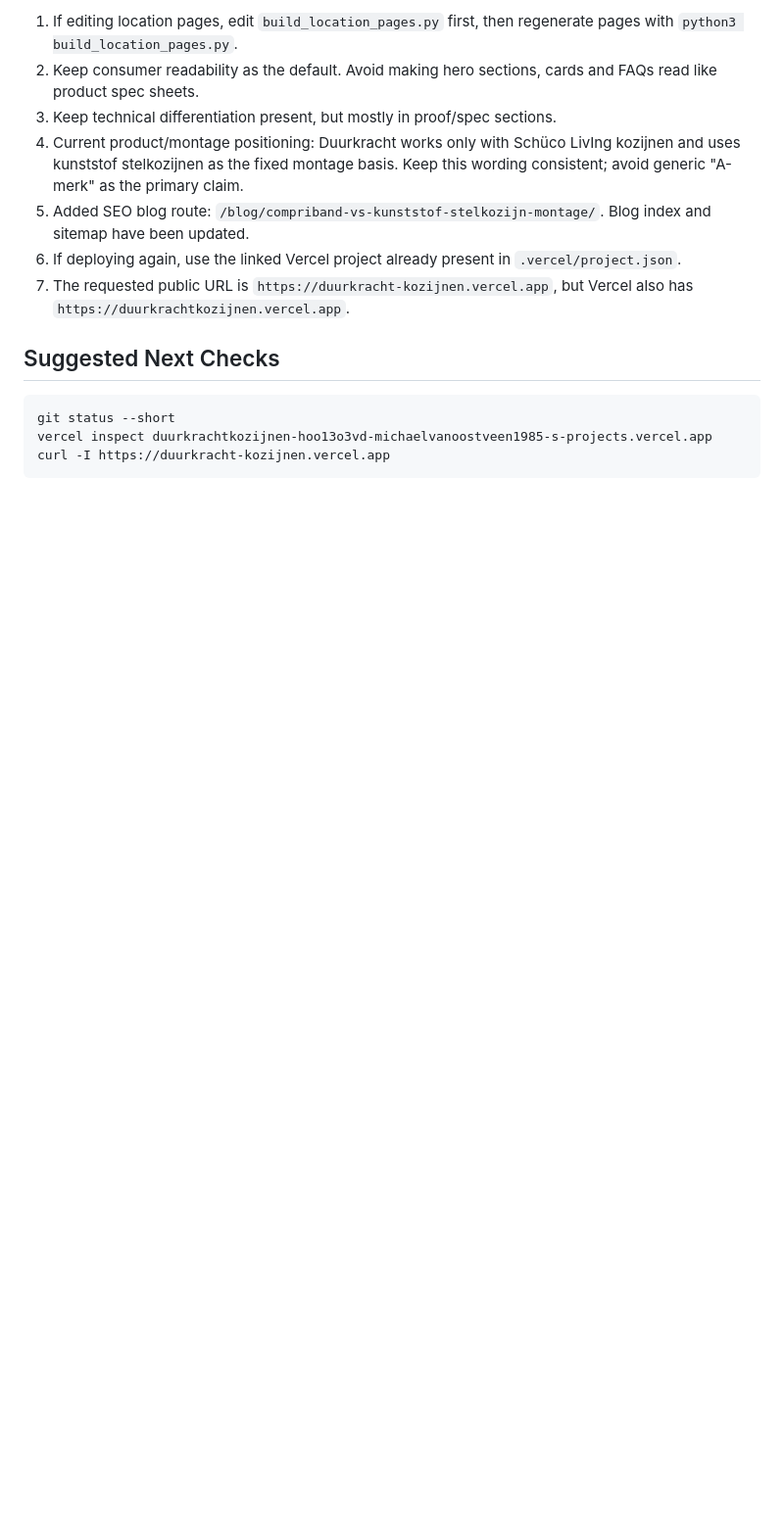
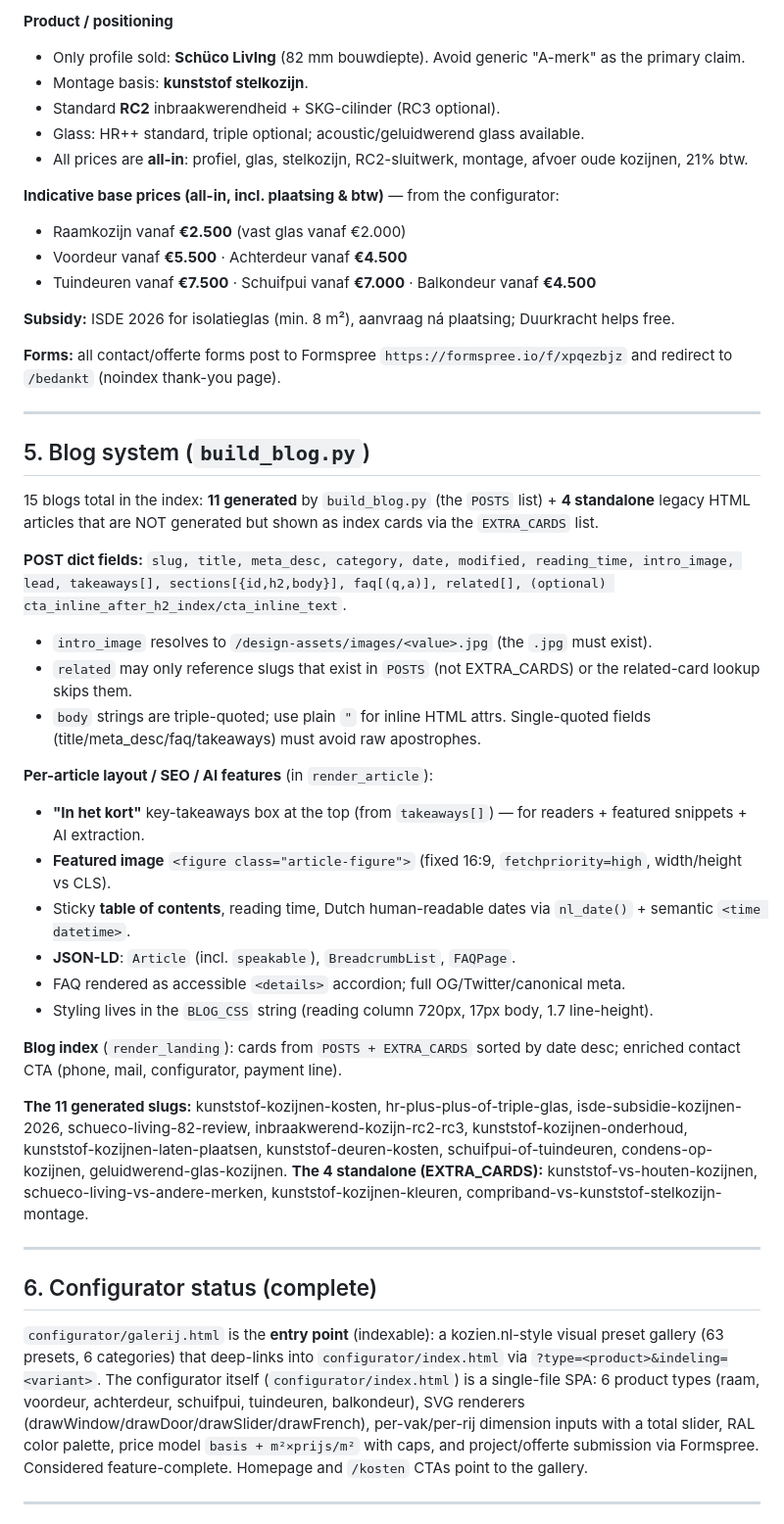
Before and after one commit to Michaelvanoostveen/DuurkrachtKozijnen, a Markdown page: CLAUDE_HANDOFF.md, the part around one of its changes. Shown at 98% size. Rendered like a GitHub page; blank space fills up the shorter version.

````diff
--- a/CLAUDE_HANDOFF.md
+++ b/CLAUDE_HANDOFF.md
@@ -228,16 +81,64 @@ Do not delete these unless the user explicitly wants to remove old `.html` compa
 
-1. If editing location pages, edit `build_location_pages.py` first, then regenerate pages with `python3 build_location_pages.py`.
-2. Keep consumer readability as the default. Avoid making hero sections, cards and FAQs read like product spec sheets.
-3. Keep technical differentiation present, but mostly in proof/spec sections.
-4. Current product/montage positioning: Duurkracht works only with Schüco LivIng kozijnen and uses kunststof stelkozijnen as the fixed montage basis. Keep this wording consistent; avoid generic "A-merk" as the primary claim.
-5. Added SEO blog route: `/blog/compriband-vs-kunststof-stelkozijn-montage/`. Blog index and sitemap have been updated.
-6. If deploying again, use the linked Vercel project already present in `.vercel/project.json`.
-7. The requested public URL is `https://duurkracht-kozijnen.vercel.app`, but Vercel also has `https://duurkrachtkozijnen.vercel.app`.
+**Product / positioning**
+- Only profile sold: **Schüco LivIng** (82 mm bouwdiepte). Avoid generic "A-merk" as the primary claim.
+- Montage basis: **kunststof stelkozijn**.
+- Standard **RC2** inbraakwerendheid + SKG-cilinder (RC3 optional).
+- Glass: HR++ standard, triple optional; acoustic/geluidwerend glass available.
+- All prices are **all-in**: profiel, glas, stelkozijn, RC2-sluitwerk, montage, afvoer oude kozijnen, 21% btw.
 
-## Suggested Next Checks
+**Indicative base prices (all-in, incl. plaatsing & btw)** — from the configurator:
+- Raamkozijn vanaf **€2.500** (vast glas vanaf €2.000)
+- Voordeur vanaf **€5.500** · Achterdeur vanaf **€4.500**
+- Tuindeuren vanaf **€7.500** · Schuifpui vanaf **€7.000** · Balkondeur vanaf **€4.500**
 
-```bash
-git status --short
-vercel inspect duurkrachtkozijnen-hoo13o3vd-michaelvanoostveen1985-s-projects.vercel.app
-curl -I https://duurkracht-kozijnen.vercel.app
-```
+**Subsidy:** ISDE 2026 for isolatieglas (min. 8 m²), aanvraag ná plaatsing; Duurkracht helps free.
+
+**Forms:** all contact/offerte forms post to Formspree `https://formspree.io/f/xpqezbjz` and redirect to `/bedankt` (noindex thank-you page).
+
+---
+
+## 5. Blog system (`build_blog.py`)
+
+15 blogs total in the index: **11 generated** by `build_blog.py` (the `POSTS` list) + **4 standalone**
+legacy HTML articles that are NOT generated but shown as index cards via the `EXTRA_CARDS` list.
+
+**POST dict fields:** `slug, title, meta_desc, category, date, modified, reading_time, intro_image,
+lead, takeaways[], sections[{id,h2,body}], faq[(q,a)], related[], (optional) cta_inline_after_h2_index/cta_inline_text`.
+- `intro_image` resolves to `/design-assets/images/<value>.jpg` (the `.jpg` must exist).
+- `related` may only reference slugs that exist in `POSTS` (not EXTRA_CARDS) or the related-card lookup skips them.
+- `body` strings are triple-quoted; use plain `"` for inline HTML attrs. Single-quoted fields
+  (title/meta_desc/faq/takeaways) must avoid raw apostrophes.
+
+**Per-article layout / SEO / AI features** (in `render_article`):
+- **"In het kort"** key-takeaways box at the top (from `takeaways[]`) — for readers + featured snippets + AI extraction.
+- **Featured image** `<figure class="article-figure">` (fixed 16:9, `fetchpriority=high`, width/height vs CLS).
+- Sticky **table of contents**, reading time, Dutch human-readable dates via `nl_date()` + semantic `<time datetime>`.
+- **JSON-LD**: `Article` (incl. `speakable`), `BreadcrumbList`, `FAQPage`.
+- FAQ rendered as accessible `<details>` accordion; full OG/Twitter/canonical meta.
+- Styling lives in the `BLOG_CSS` string (reading column 720px, 17px body, 1.7 line-height).
+
+**Blog index** (`render_landing`): cards from `POSTS + EXTRA_CARDS` sorted by date desc; enriched
+contact CTA (phone, mail, configurator, payment line).
+
+**The 11 generated slugs:** kunststof-kozijnen-kosten, hr-plus-plus-of-triple-glas,
+isde-subsidie-kozijnen-2026, schueco-living-82-review, inbraakwerend-kozijn-rc2-rc3,
+kunststof-kozijnen-onderhoud, kunststof-kozijnen-laten-plaatsen, kunststof-deuren-kosten,
+schuifpui-of-tuindeuren, condens-op-kozijnen, geluidwerend-glas-kozijnen.
+**The 4 standalone (EXTRA_CARDS):** kunststof-vs-houten-kozijnen, schueco-living-vs-andere-merken,
+kunststof-kozijnen-kleuren, compriband-vs-kunststof-stelkozijn-montage.
+
+---
+
+## 6. Configurator status (complete)
+
+`configurator/galerij.html` is the **entry point** (indexable): a kozien.nl-style visual preset
+gallery (63 presets, 6 categories) that deep-links into `configurator/index.html`
+via `?type=<product>&indeling=<variant>`. The configurator itself (`configurator/index.html`)
+is a single-file SPA: 6 product types (raam, voordeur, achterdeur, schuifpui, tuindeuren,
+balkondeur), SVG renderers (drawWindow/drawDoor/drawSlider/drawFrench), per-vak/per-rij dimension
+inputs with a total slider, RAL color palette, price model `basis + m²×prijs/m²` with caps, and
+project/offerte submission via Formspree. Considered feature-complete. Homepage and `/kosten`
+CTAs point to the gallery.
+
+---
+
````
Also changed, not shown: other parts of CLAUDE_HANDOFF.md (+98 -200 lines).
